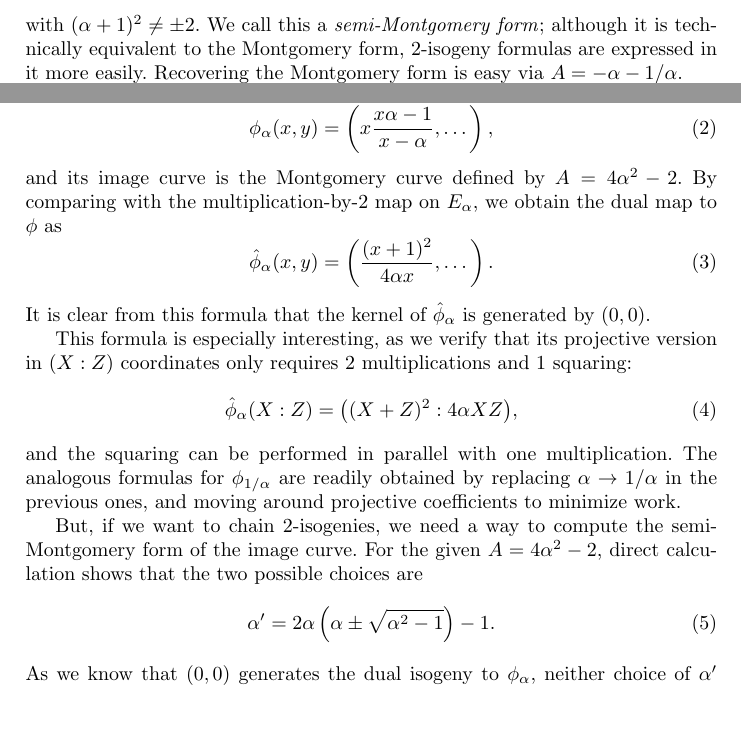
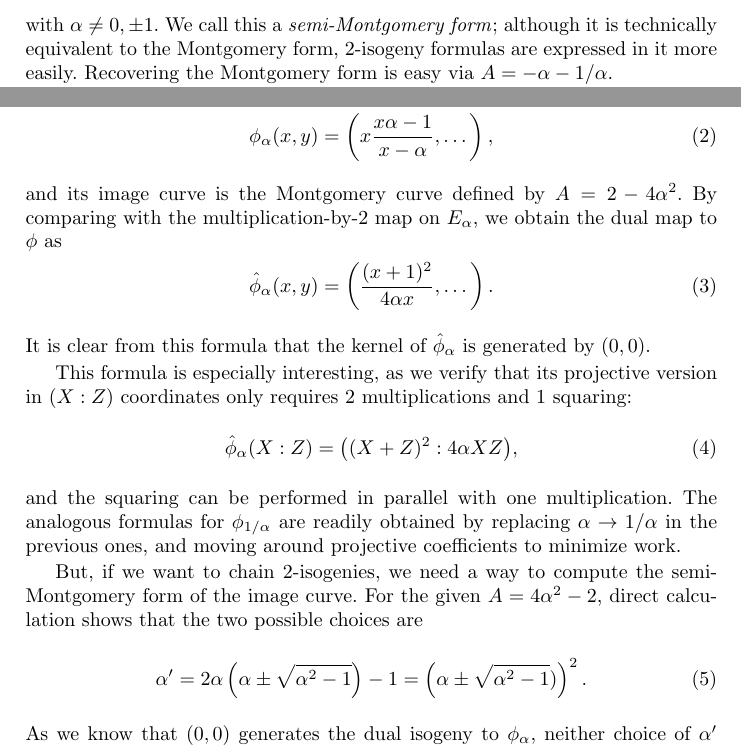
Before and after one commit to burdges/isogenies_vdf_uses, a LaTeX thesis (de.tex): two parts of page 14 of 17, joined at a grey line, cut at the place of the change, the shorter picture padded with empty space. Compiled offline with pdfLaTeX.

Commit message:
Formulae and minor fixes to sec 6

```diff
--- a/de.tex
+++ b/de.tex
@@ -926,7 +926,7 @@ In our case, all three points (in projective coordinates) $(0:1)$,
 $(\alpha:1)$ and $(1:\alpha)$, are defined over $\F_p$, we thus choose
 to distinguish one additional point by writing the curves as
 \[E_\alpha \;:\; y^2 = x(x-\alpha)(x - 1/\alpha),\] %
-with $(\alpha+1)^2\ne\pm 2$. %
+with $\alpha\ne0,\pm 1$. %
 We call this a \emph{semi-Montgomery form}; although it is technically
 equivalent to the Montgomery form, $2$-isogeny formulas are expressed
 in it more easily. %
@@ -969,7 +969,8 @@ For the given $A=4\alpha^2-2$, direct calculation shows that the two
 possible choices are
 \begin{equation}
   \label{eq:next-curve}
-  \alpha' = 2\alpha\left(\alpha \pm \sqrt{\alpha^2 - 1}\right) - 1.
+  \alpha' = 2\alpha\left(\alpha \pm \sqrt{\alpha^2 - 1}\right) - 1
+  = \left(\alpha \pm \sqrt{\alpha^2-1})\right)^2.
 \end{equation}
 As we know that $(0,0)$ generates the dual isogeny to $\phi_\alpha$,
 neither choice of $\alpha'$ will define a backtracking walk. %
@@ -977,8 +978,8 @@ Interestingly, Catryck and Decru~\cite{cryptoeprint:2019:1404} show
 that when $p=7\mod 8$, if $\alpha\in\F_p$, $\phi_\alpha$ is a
 horizontal isogeny (see definition in~\cite{cryptoeprint:2019:1404}),
 and $\alpha'$ is defined as
-\[\alpha' = 2\alpha\left(\alpha + \sqrt{\alpha^2 - 1}\right) - 1\]
-where $\sqrt{\alpha^2+-1}$ denotes the principal square root, then
+\[\alpha' = \left(\alpha + \sqrt{\alpha^2-1})\right)^2\]
+where $\sqrt{\alpha^2-1}$ denotes the principal square root, then
 $\alpha'\in\F_p$ and $\phi_{\alpha'}$ is horizontal too. %
 This gives a very simple algorithm to perform a non-backtracking
 $2$-isogeny walk staying in the $\F_p$-restricted isogeny graph, i.e.,
```
Also changed, not shown: de.tex (9 more changed lines).
